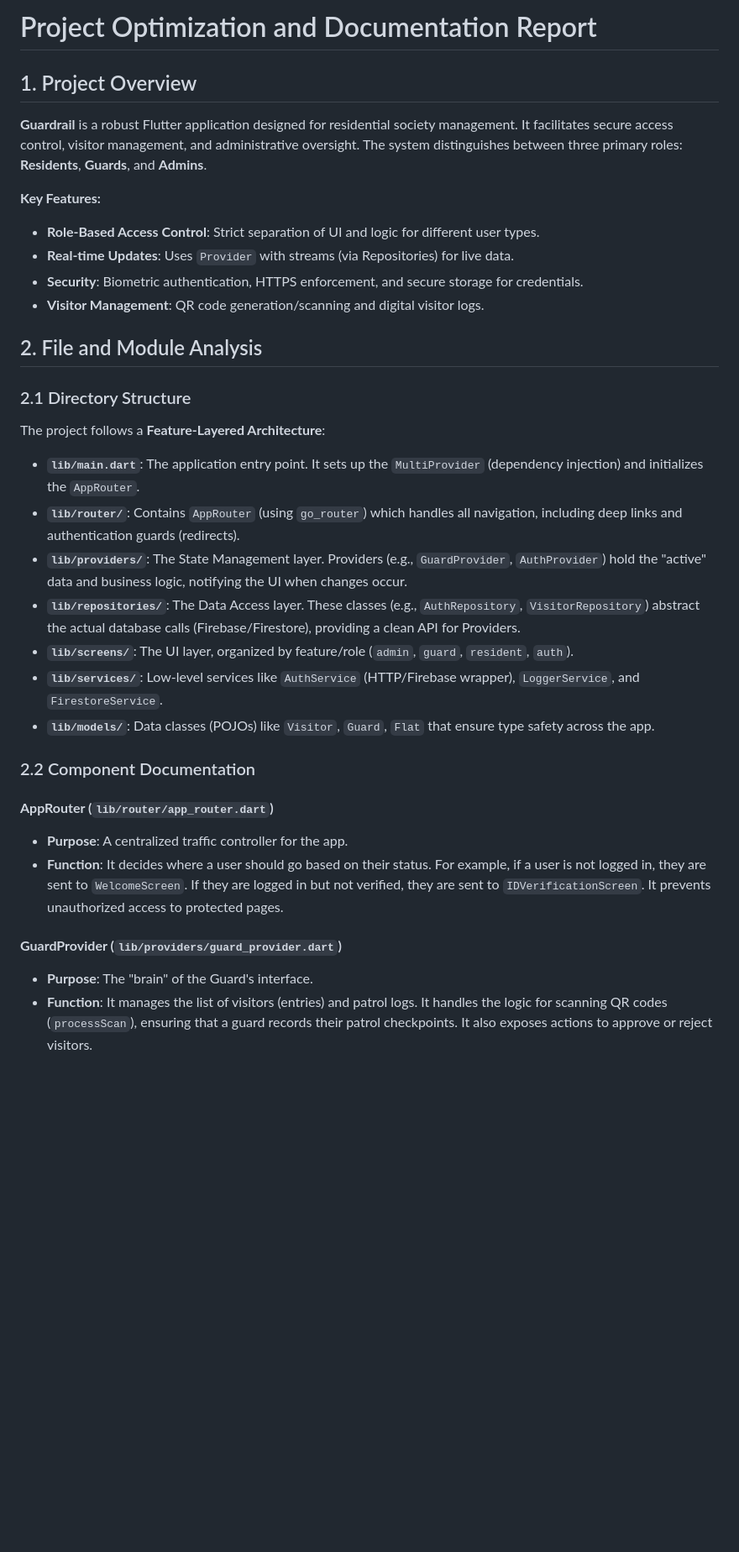
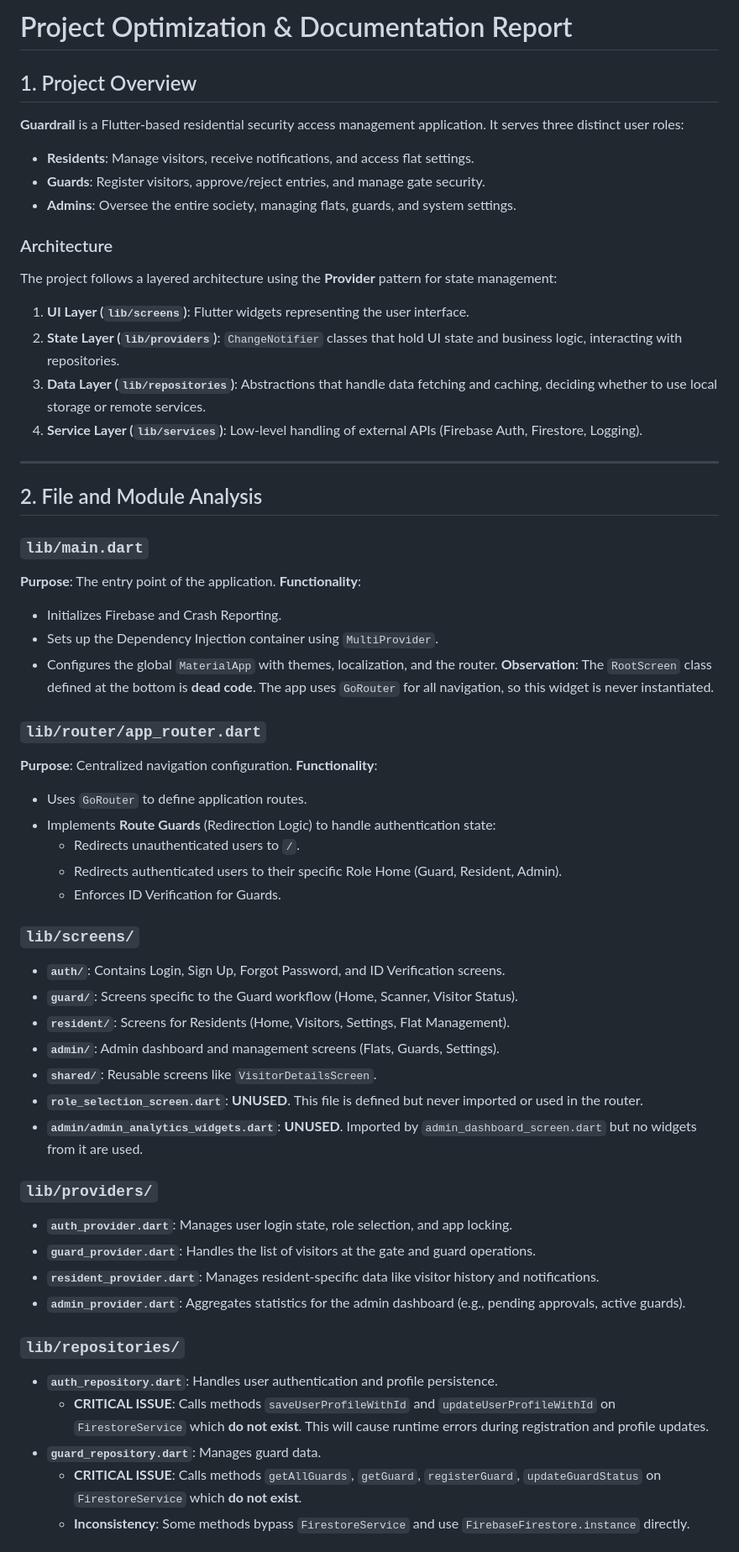
Before and after one commit to nikhilcherry/GuardRail, a Markdown page: PROJECT_OPTIMIZATION_REPORT.md, the part around one of its changes. Shown at 84% size. Rendered like a GitHub page; blank space fills up the shorter version.

```diff
--- a/PROJECT_OPTIMIZATION_REPORT.md
+++ b/PROJECT_OPTIMIZATION_REPORT.md
@@ -1,34 +1,58 @@
-# Project Optimization and Documentation Report
+# Project Optimization & Documentation Report
 
 ## 1. Project Overview
-**Guardrail** is a robust Flutter application designed for residential society management. It facilitates secure access control, visitor management, and administrative oversight. The system distinguishes between three primary roles: **Residents**, **Guards**, and **Admins**.
+**Guardrail** is a Flutter-based residential security access management application. It serves three distinct user roles:
+-   **Residents**: Manage visitors, receive notifications, and access flat settings.
+-   **Guards**: Register visitors, approve/reject entries, and manage gate security.
+-   **Admins**: Oversee the entire society, managing flats, guards, and system settings.
 
-**Key Features:**
-- **Role-Based Access Control**: Strict separation of UI and logic for different user types.
-- **Real-time Updates**: Uses `Provider` with streams (via Repositories) for live data.
-- **Security**: Biometric authentication, HTTPS enforcement, and secure storage for credentials.
-- **Visitor Management**: QR code generation/scanning and digital visitor logs.
+### Architecture
+The project follows a layered architecture using the **Provider** pattern for state management:
+1.  **UI Layer (`lib/screens`)**: Flutter widgets representing the user interface.
+2.  **State Layer (`lib/providers`)**: `ChangeNotifier` classes that hold UI state and business logic, interacting with repositories.
+3.  **Data Layer (`lib/repositories`)**: Abstractions that handle data fetching and caching, deciding whether to use local storage or remote services.
+4.  **Service Layer (`lib/services`)**: Low-level handling of external APIs (Firebase Auth, Firestore, Logging).
+
+---
 
 ## 2. File and Module Analysis
 
-### 2.1 Directory Structure
-The project follows a **Feature-Layered Architecture**:
+### `lib/main.dart`
+**Purpose**: The entry point of the application.
+**Functionality**:
+-   Initializes Firebase and Crash Reporting.
+-   Sets up the Dependency Injection container using `MultiProvider`.
+-   Configures the global `MaterialApp` with themes, localization, and the router.
+**Observation**: The `RootScreen` class defined at the bottom is **dead code**. The app uses `GoRouter` for all navigation, so this widget is never instantiated.
 
-- **`lib/main.dart`**: The application entry point. It sets up the `MultiProvider` (dependency injection) and initializes the `AppRouter`.
-- **`lib/router/`**: Contains `AppRouter` (using `go_router`) which handles all navigation, including deep links and authentication guards (redirects).
-- **`lib/providers/`**: The State Management layer. Providers (e.g., `GuardProvider`, `AuthProvider`) hold the "active" data and business logic, notifying the UI when changes occur.
-- **`lib/repositories/`**: The Data Access layer. These classes (e.g., `AuthRepository`, `VisitorRepository`) abstract the actual database calls (Firebase/Firestore), providing a clean API for Providers.
-- **`lib/screens/`**: The UI layer, organized by feature/role (`admin`, `guard`, `resident`, `auth`).
-- **`lib/services/`**: Low-level services like `AuthService` (HTTP/Firebase wrapper), `LoggerService`, and `FirestoreService`.
-- **`lib/models/`**: Data classes (POJOs) like `Visitor`, `Guard`, `Flat` that ensure type safety across the app.
+### `lib/router/app_router.dart`
+**Purpose**: Centralized navigation configuration.
+**Functionality**:
+-   Uses `GoRouter` to define application routes.
+-   Implements **Route Guards** (Redirection Logic) to handle authentication state:
+    -   Redirects unauthenticated users to `/`.
+    -   Redirects authenticated users to their specific Role Home (Guard, Resident, Admin).
+    -   Enforces ID Verification for Guards.
 
-### 2.2 Component Documentation
+### `lib/screens/`
+-   **`auth/`**: Contains Login, Sign Up, Forgot Password, and ID Verification screens.
+-   **`guard/`**: Screens specific to the Guard workflow (Home, Scanner, Visitor Status).
+-   **`resident/`**: Screens for Residents (Home, Visitors, Settings, Flat Management).
+-   **`admin/`**: Admin dashboard and management screens (Flats, Guards, Settings).
+-   **`shared/`**: Reusable screens like `VisitorDetailsScreen`.
+-   **`role_selection_screen.dart`**: **UNUSED**. This file is defined but never imported or used in the router.
+-   **`admin/admin_analytics_widgets.dart`**: **UNUSED**. Imported by `admin_dashboard_screen.dart` but no widgets from it are used.
 
-#### **AppRouter (`lib/router/app_router.dart`)**
-- **Purpose**: A centralized traffic controller for the app.
-- **Function**: It decides where a user should go based on their status. For example, if a user is not logged in, they are sent to `WelcomeScreen`. If they are logged in but not verified, they are sent to `IDVerificationScreen`. It prevents unauthorized access to protected pages.
+### `lib/providers/`
+-   **`auth_provider.dart`**: Manages user login state, role selection, and app locking.
+-   **`guard_provider.dart`**: Handles the list of visitors at the gate and guard operations.
+-   **`resident_provider.dart`**: Manages resident-specific data like visitor history and notifications.
+-   **`admin_provider.dart`**: Aggregates statistics for the admin dashboard (e.g., pending approvals, active guards).
 
-#### **GuardProvider (`lib/providers/guard_provider.dart`)**
-- **Purpose**: The "brain" of the Guard's interface.
-- **Function**: It manages the list of visitors (entries) and patrol logs. It handles the logic for scanning QR codes (`processScan`), ensuring that a guard records their patrol checkpoints. It also exposes actions to approve or reject visitors.
+### `lib/repositories/`
+-   **`auth_repository.dart`**: Handles user authentication and profile persistence.
+    -   **CRITICAL ISSUE**: Calls methods `saveUserProfileWithId` and `updateUserProfileWithId` on `FirestoreService` which **do not exist**. This will cause runtime errors during registration and profile updates.
+-   **`guard_repository.dart`**: Manages guard data.
+    -   **CRITICAL ISSUE**: Calls methods `getAllGuards`, `getGuard`, `registerGuard`, `updateGuardStatus` on `FirestoreService` which **do not exist**.
+    -   **Inconsistency**: Some methods bypass `FirestoreService` and use `FirebaseFirestore.instance` directly.
 
```
Also changed, not shown: other parts of PROJECT_OPTIMIZATION_REPORT.md (+39 -38 lines).
